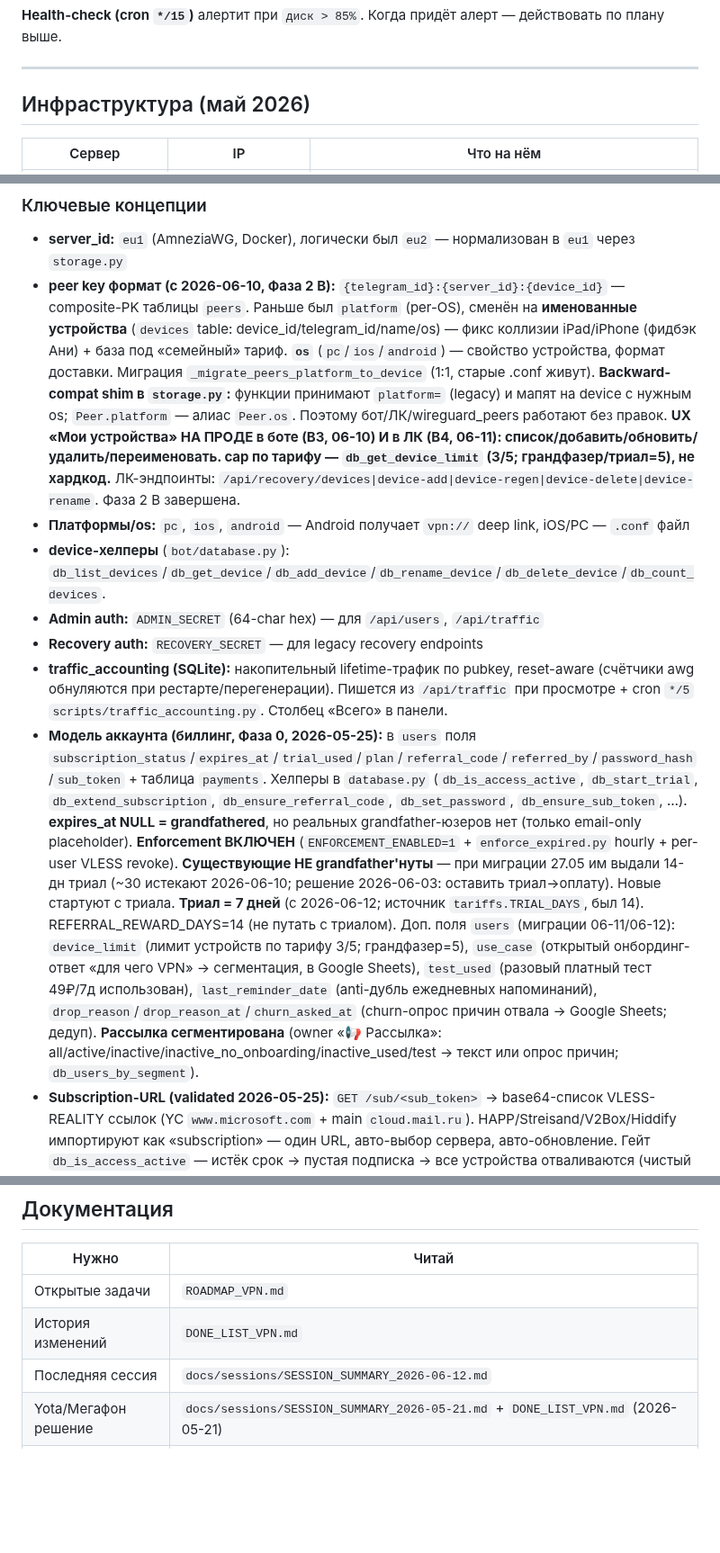
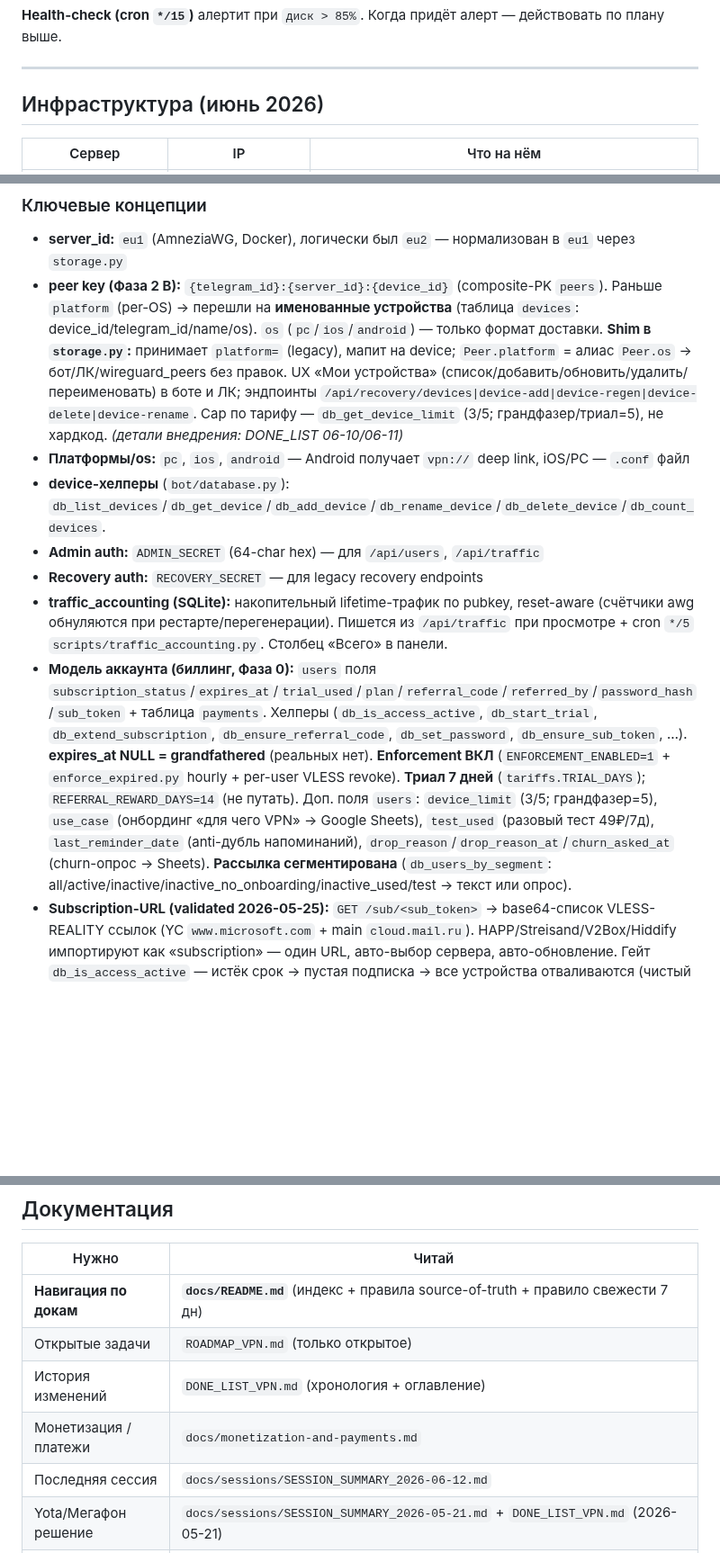
Before and after one commit to nikkronos/vpnservice, a Markdown page: CLAUDE.md, 3 parts joined by grey strips. Shown at 90% size. Drawn GitHub-style; blank space fills up the shorter version.

Commit message:
docs(cleanup): Фаза 4 — CLAUDE.md докдрифт + слим истории
- докдрифт: добавлен блок 'Подписка = 4 узла' + точное покрытие (T2=Яндекс-узлы, IP-блок РКН, Мегафон-БС гэп, Yota БС-ретест) — покрытие НЕ 'закрыто'
- таблица 'Документация': + docs/README (индекс), + monetization-and-payments
- сжата хроника в 'Ключевых концепциях' (per-device, модель аккаунта) → факты сохранены, история убрана (в DONE_LIST)
- все правила #0-#13 + pre-deploy checklist сохранены дословно (не тронуты)
- инфра-заголовок май→июнь

Co-Authored-By: Claude Opus 4.8 <noreply@anthropic.com>

```diff
--- a/CLAUDE.md
+++ b/CLAUDE.md
@@ -47,7 +47,7 @@ git log --oneline -3
 
 ---
 
-## Инфраструктура (май 2026)
+## Инфраструктура (июнь 2026)
 
 | Сервер | IP | Что на нём |
 |--------|-----|-----------|
@@ -132,13 +136,13 @@ scripts/
 ### Ключевые концепции
 
 - **server_id:** `eu1` (AmneziaWG, Docker), логически был `eu2` — нормализован в `eu1` через `storage.py`
-- **peer key формат (с 2026-06-10, Фаза 2 B):** `{telegram_id}:{server_id}:{device_id}` — composite-PK таблицы `peers`. Раньше был `platform` (per-OS), сменён на **именованные устройства** (`devices` table: device_id/telegram_id/name/os) — фикс коллизии iPad/iPhone (фидбэк Ани) + база под «семейный» тариф. **`os`** (`pc`/`ios`/`android`) — свойство устройства, формат доставки. Миграция `_migrate_peers_platform_to_device` (1:1, старые .conf живут). **Backward-compat shim в `storage.py`:** функции принимают `platform=` (legacy) и мапят на device с нужным os; `Peer.platform` — алиас `Peer.os`. Поэтому бот/ЛК/wireguard_peers работают без правок. **UX «Мои устройства» НА ПРОДЕ в боте (B3, 06-10) И в ЛК (B4, 06-11): список/добавить/обновить/удалить/переименовать. cap по тарифу — `db_get_device_limit` (3/5; грандфазер/триал=5), не хардкод.** ЛК-эндпоинты: `/api/recovery/devices|device-add|device-regen|device-delete|device-rename`. Фаза 2 B завершена.
+- **peer key (Фаза 2 B):** `{telegram_id}:{server_id}:{device_id}` (composite-PK `peers`). Раньше `platform` (per-OS) → перешли на **именованные устройства** (таблица `devices`: device_id/telegram_id/name/os). `os` (`pc`/`ios`/`android`) — только формат доставки. **Shim в `storage.py`:** принимает `platform=` (legacy), мапит на device; `Peer.platform` = алиас `Peer.os` → бот/ЛК/wireguard_peers без правок. UX «Мои устройства» (список/добавить/обновить/удалить/переименовать) в боте и ЛК; эндпоинты `/api/recovery/devices|device-add|device-regen|device-delete|device-rename`. Cap по тарифу — `db_get_device_limit` (3/5; грандфазер/триал=5), не хардкод. _(детали внедрения: DONE_LIST 06-10/06-11)_
 - **Платформы/os:** `pc`, `ios`, `android` — Android получает `vpn://` deep link, iOS/PC — `.conf` файл
 - **device-хелперы** (`bot/database.py`): `db_list_devices`/`db_get_device`/`db_add_device`/`db_rename_device`/`db_delete_device`/`db_count_devices`.
 - **Admin auth:** `ADMIN_SECRET` (64-char hex) — для `/api/users`, `/api/traffic`
 - **Recovery auth:** `RECOVERY_SECRET` — для legacy recovery endpoints
 - **traffic_accounting (SQLite):** накопительный lifetime-трафик по pubkey, reset-aware (счётчики awg обнуляются при рестарте/перегенерации). Пишется из `/api/traffic` при просмотре + cron `*/5` `scripts/traffic_accounting.py`. Столбец «Всего» в панели.
-- **Модель аккаунта (биллинг, Фаза 0, 2026-05-25):** в `users` поля `subscription_status`/`expires_at`/`trial_used`/`plan`/`referral_code`/`referred_by`/`password_hash`/`sub_token` + таблица `payments`. Хелперы в `database.py` (`db_is_access_active`, `db_start_trial`, `db_extend_subscription`, `db_ensure_referral_code`, `db_set_password`, `db_ensure_sub_token`, …). **expires_at NULL = grandfathered**, но реальных grandfather-юзеров нет (только email-only placeholder). **Enforcement ВКЛЮЧЕН** (`ENFORCEMENT_ENABLED=1` + `enforce_expired.py` hourly + per-user VLESS revoke). **Существующие НЕ grandfather'нуты** — при миграции 27.05 им выдали 14-дн триал (~30 истекают 2026-06-10; решение 2026-06-03: оставить триал→оплату). Новые стартуют с триала. **Триал = 7 дней** (с 2026-06-12; источник `tariffs.TRIAL_DAYS`, был 14). REFERRAL_REWARD_DAYS=14 (не путать с триалом). Доп. поля `users` (миграции 06-11/06-12): `device_limit` (лимит устройств по тарифу 3/5; грандфазер=5), `use_case` (открытый онбординг-ответ «для чего VPN» → сегментация, в Google Sheets), `test_used` (разовый платный тест 49₽/7д использован), `last_reminder_date` (anti-дубль ежедневных напоминаний), `drop_reason`/`drop_reason_at`/`churn_asked_at` (churn-опрос причин отвала → Google Sheets; дедуп). **Рассылка сегментирована** (owner «📢 Рассылка»: all/active/inactive/inactive_no_onboarding/inactive_used/test → текст или опрос причин; `db_users_by_segment`).
+- **Модель аккаунта (биллинг, Фаза 0):** `users` поля `subscription_status`/`expires_at`/`trial_used`/`plan`/`referral_code`/`referred_by`/`password_hash`/`sub_token` + таблица `payments`. Хелперы (`db_is_access_active`, `db_start_trial`, `db_extend_subscription`, `db_ensure_referral_code`, `db_set_password`, `db_ensure_sub_token`, …). **expires_at NULL = grandfathered** (реальных нет). **Enforcement ВКЛ** (`ENFORCEMENT_ENABLED=1` + `enforce_expired.py` hourly + per-user VLESS revoke). **Триал 7 дней** (`tariffs.TRIAL_DAYS`); `REFERRAL_REWARD_DAYS=14` (не путать). Доп. поля `users`: `device_limit` (3/5; грандфазер=5), `use_case` (онбординг «для чего VPN» → Google Sheets), `test_used` (разовый тест 49₽/7д), `last_reminder_date` (anti-дубль напоминаний), `drop_reason`/`drop_reason_at`/`churn_asked_at` (churn-опрос → Sheets). **Рассылка сегментирована** (`db_users_by_segment`: all/active/inactive/inactive_no_onboarding/inactive_used/test → текст или опрос).
 - **Subscription-URL (validated 2026-05-25):** `GET /sub/<sub_token>` → base64-список VLESS-REALITY ссылок (YC `www.microsoft.com` + main `cloud.mail.ru`). HAPP/Streisand/V2Box/Hiddify импортируют как «subscription» — один URL, авто-выбор сервера, авто-обновление. Гейт `db_is_access_active` — истёк срок → пустая подписка → все устройства отваливаются (чистый enforcement для Фазы 4). Спайк: общие share-ссылки; per-user UUID — TODO. `ProxyFix(x_proto, x_host)` в app.py чтобы за nginx Flask отдавал https-ссылки.
 - **Cloudflare в РФ заблокирован/throttled** (durable, 2026-05-25): DPI режет TLS к CF — у владельца Safari не открывает CF-fronted домен. **CF используем только как DNS (grey-cloud)**, не как прокси. HTTPS — прямой с нашего хоста (Fornex direct + LE cert).
 - **Зависимость:** `qrcode[pil]` (QR в ЛК). В `requirements.txt`; на сервере уже в venv.
@@ -317,8 +321,10 @@ ENFORCEMENT_ENABLED=1    # гейт «Получить VPN» по db_is_access_a
 
 | Нужно | Читай |
 |-------|-------|
-| Открытые задачи | `ROADMAP_VPN.md` |
-| История изменений | `DONE_LIST_VPN.md` |
+| **Навигация по докам** | **`docs/README.md`** (индекс + правила source-of-truth + правило свежести 7 дн) |
+| Открытые задачи | `ROADMAP_VPN.md` (только открытое) |
+| История изменений | `DONE_LIST_VPN.md` (хронология + оглавление) |
+| Монетизация / платежи | `docs/monetization-and-payments.md` |
 | Последняя сессия | `docs/sessions/SESSION_SUMMARY_2026-06-12.md` |
 | Yota/Мегафон решение | `docs/sessions/SESSION_SUMMARY_2026-05-21.md` + `DONE_LIST_VPN.md` (2026-05-21) |
 | Деплой чеклист | `docs/deployment.md` |
```
Also changed, not shown: other parts of CLAUDE.md (+4 -0 lines).
